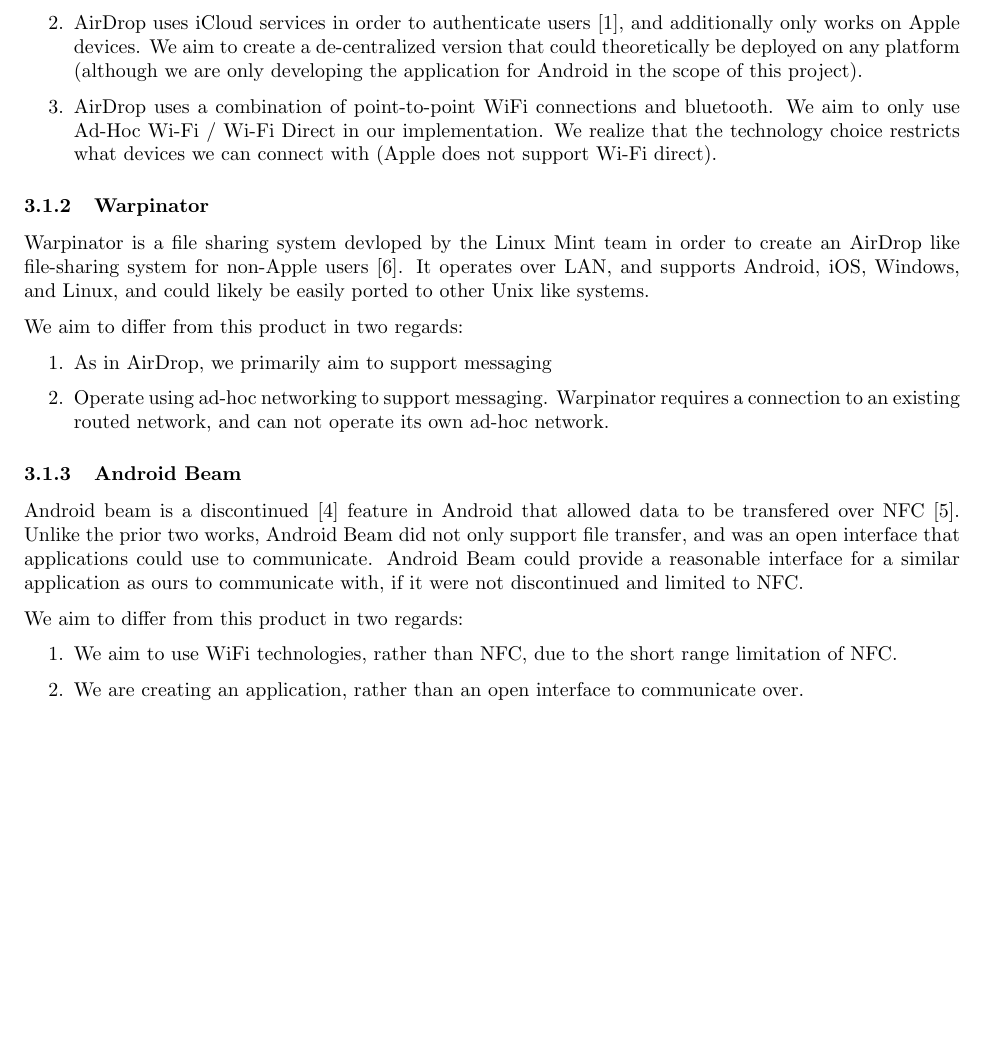
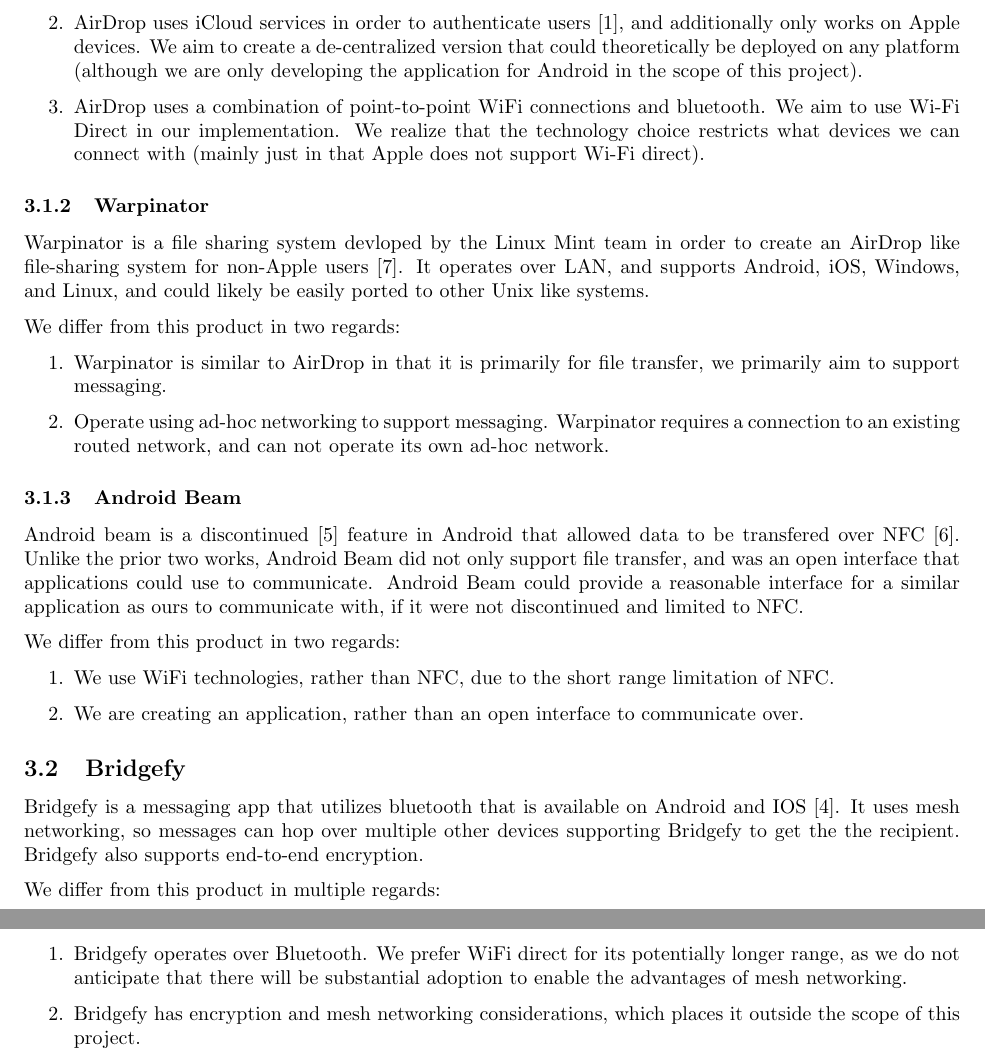
Before and after one commit to bbreisch26/CSCI572-AdhocMessaging, a LaTeX document (report-final/finalreport.tex): part of page 3 of 12 before the commit and two parts of pages 3 and 4 of 13 after it, the two joined at a grey line, cut so that both start at the same text, the shorter picture padded with empty space. The pictures show the PDF file report-final/finalreport.pdf that the author committed with the source.

Commit message:
My changes up to now

```diff
--- a/report-final/finalreport.tex
+++ b/report-final/finalreport.tex
@@ -22,2 +29,3 @@
+\section{Requirements}
+
 \begin{center}
-    \begin{tabular}{| p{0.2\textwidth} | p{0.5\textwidth} |}
@@ -32,0 +35,7 @@
+        \\ \hline
+        Networking      & WiFI Direct   & Connections between two devices shall use Wi-Fi Direct using the Android Wi-Fi P2P API
+        \\ \hline
+        Networking      & Ack           & Devices shall provide acknowledgements when messages are received in order to ensure message delivery
+        \\ \hline
+        User Experience & Contents      & Users shall be able to send text and file message
+        \\ \hline
@@ -41,8 +54,10 @@
 
-\subsection{AirDrop}
+\subsection{Implementations}
+
+\subsubsection{AirDrop}
 
 When it comes to ad hoc networking on mobile devices, AirDrop is probably the most widespread application. It supports sending files to nearby devices, without requiring devices to be connected to the same network. AirDrop operates using both Wi-Fi and Bluetooth \cite{AppleSupport}.
 
-We aim to differ from this product in several regards:
+We differ from this product in several regards:
+
 \begin{enumerate}
-    \item We primarily aim to support messaging. Having file sharing as a back end is a possible implementation to build messaging on, but would need to be extended.
@@ -52,14 +67,14 @@
 \end{enumerate}
 
-\subsection{Warpinator}
+\subsubsection{Warpinator}
 
-Warpinator is a file sharing system devloped by the Linux Mint team in order to create an AirDrop like file-sharing system for non-Apple users  \cite{Webster2023linuxmint}. It operates over
-LAN, and supports Android, iOS, Windows, and Linux, and could likely be easily ported to other Unix like systems.
+Warpinator is a file sharing system devloped by the Linux Mint team in order to create an AirDrop like file-sharing system for non-Apple users  \cite{Webster2023linuxmint}. It operates over LAN, and supports Android, iOS, Windows, and Linux, and could likely be easily ported to other Unix like systems.
 
-We aim to differ from this product in two regards:
+We differ from this product in two regards:
+
 \begin{enumerate}
-    \item As in AirDrop, we primarily aim to support messaging
+    \item Warpinator is similar to AirDrop in that it is primarily for file transfer, we primarily aim to support messaging.
     \item Operate using ad-hoc networking to support messaging. Warpinator requires a connection to an existing routed network, and can not operate its own ad-hoc network.
 \end{enumerate}
 
-\subsection{Android Beam}
+\subsubsection{Android Beam}
@@ -69,8 +81,22 @@
 
-We aim to differ from this product in two regards:
+Android beam is a discontinued \cite{Cantisano_2022} feature in Android that allowed data to be transfered over NFC \cite{AndroidDevelopers}. Unlike the prior two works, Android Beam did not only support file transfer, and was an open interface that applications could use to communicate. Android Beam could provide a reasonable interface for a similar application as ours to communicate with, if it were not discontinued and limited to NFC.
+
+We differ from this product in two regards:
+
 \begin{enumerate}
-    \item We aim to use WiFi technologies, rather than NFC, due to the short range limitation of NFC.
+    \item We use WiFi technologies, rather than NFC, due to the short range limitation of NFC.
     \item We are creating an application, rather than an open interface to communicate over.
+\end{enumerate}
+
+\subsection{Bridgefy}
+
+Bridgefy is a messaging app that utilizes bluetooth that is available on Android and IOS \cite{Bridgefy}. It uses mesh networking, so messages can hop over multiple other devices supporting Bridgefy to get the the recipient. Bridgefy also supports end-to-end encryption.
+
+We differ from this product in multiple regards:
+
+\begin{enumerate}
+    \item Bridgefy operates over Bluetooth. We prefer WiFi direct for its potentially longer range, as we do not anticipate that there will be substantial adoption to enable the advantages of mesh networking.
+    \item Bridgefy has encryption and mesh networking considerations, which places it outside the scope of this project.
 \end{enumerate}
 
 \newpage
@@ -84,5 +105,9 @@
 
-We aim to differ from this product in two regards:
+\subsubsection{A Totally Decentralized Document Sharing System for Mobile Ad Hoc Networks}
+
+This paper  \cite{10.1145/1164783.1164805} presents an application for sharing documents in MANETS. The application presented is completely unreliant on any form of centralized server or routing algorithms. Documents can be shared in atomic components to different groups of nodes, and nodes can modify parts of a document, sharing a tree of the modifications. This application achieves a lot of what we are trying to do, except with more routing and versioning complexity than we are seeking. Our goal is simple messaging and possible document sharing with nearby nodes, not necessarily using MANET routing algorithms.
+
+We differ from this product in two regards:
 \begin{enumerate}
     \item Our solution aims to target simple messaging and file sharing, rather than the complex sharing and versioning that the application in the paper presents.
     \item We don't intend to use novel or extremely complex routing algorithms such as those used in MANETS, our goal is short range communications within the range of phone antennas however it may be achieved.
```
Also changed, not shown: report-final/finalreport.pdf, report-final/finalreport.tex (75 more changed lines).
